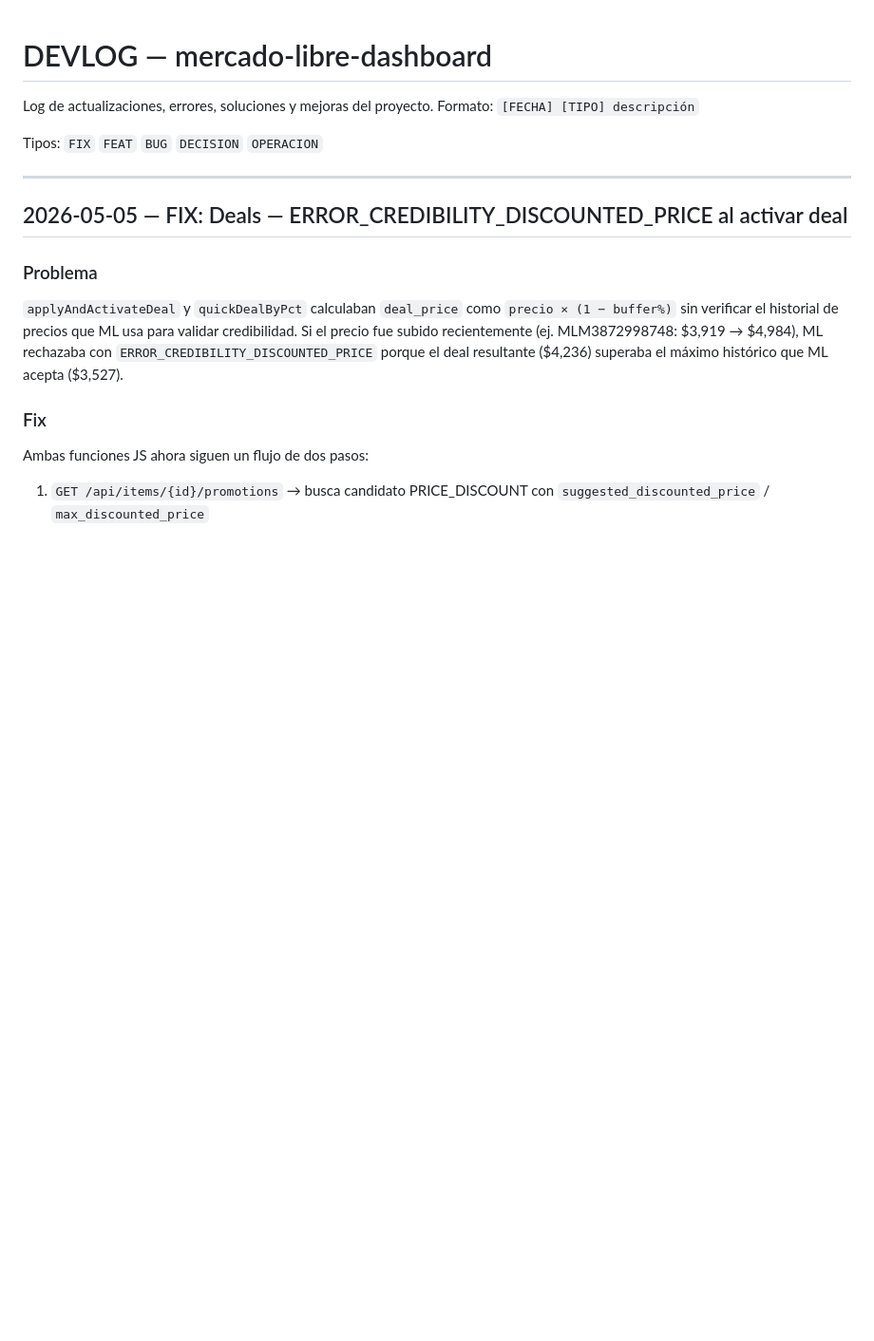
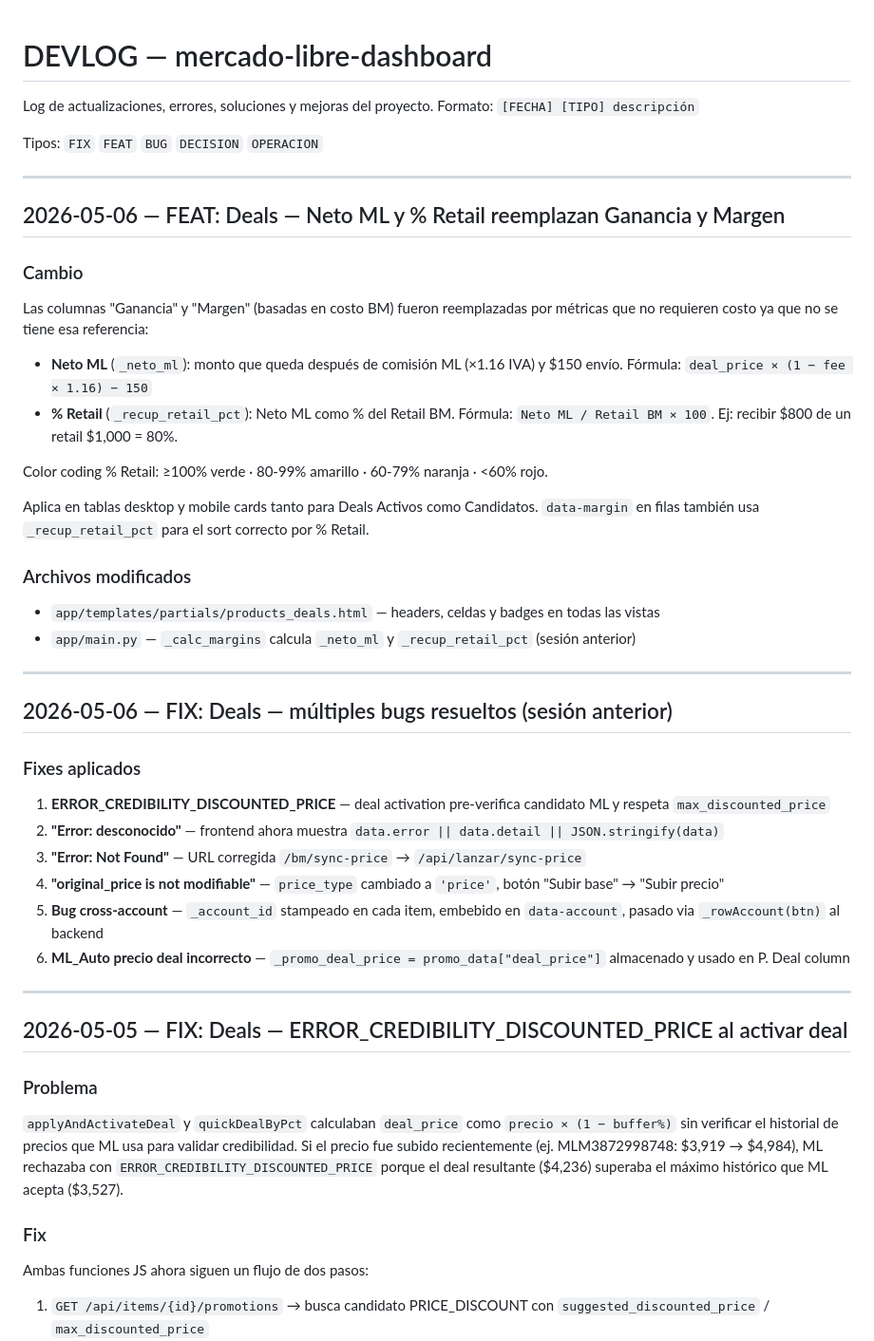
Before and after one commit to ApantallateMX/mercado-libre-dashboard, a Markdown page: DEVLOG.md, the part around the change. Shown at 95% size. GitHub-like rendering; blank space fills up the shorter version.

Commit message:
docs: DEVLOG — Neto ML/% Retail + fixes de deals sesión anterior
Co-Authored-By: Claude Sonnet 4.6 <noreply@anthropic.com>

```diff
--- a/DEVLOG.md
+++ b/DEVLOG.md
@@ -4,6 +4,40 @@ Log de actualizaciones, errores, soluciones y mejoras del proyecto.
 Formato: `[FECHA] [TIPO] descripción`
 
 Tipos: `FIX` `FEAT` `BUG` `DECISION` `OPERACION`
+
+---
+
+## 2026-05-06 — FEAT: Deals — Neto ML y % Retail reemplazan Ganancia y Margen
+
+### Cambio
+Las columnas "Ganancia" y "Margen" (basadas en costo BM) fueron reemplazadas por métricas que no
+requieren costo ya que no se tiene esa referencia:
+
+- **Neto ML** (`_neto_ml`): monto que queda después de comisión ML (×1.16 IVA) y $150 envío.
+  Fórmula: `deal_price × (1 − fee × 1.16) − 150`
+- **% Retail** (`_recup_retail_pct`): Neto ML como % del Retail BM.
+  Fórmula: `Neto ML / Retail BM × 100`. Ej: recibir $800 de un retail $1,000 = 80%.
+
+Color coding % Retail: ≥100% verde · 80-99% amarillo · 60-79% naranja · <60% rojo.
+
+Aplica en tablas desktop y mobile cards tanto para Deals Activos como Candidatos.
+`data-margin` en filas también usa `_recup_retail_pct` para el sort correcto por % Retail.
+
+### Archivos modificados
+- `app/templates/partials/products_deals.html` — headers, celdas y badges en todas las vistas
+- `app/main.py` — `_calc_margins` calcula `_neto_ml` y `_recup_retail_pct` (sesión anterior)
+
+---
+
+## 2026-05-06 — FIX: Deals — múltiples bugs resueltos (sesión anterior)
+
+### Fixes aplicados
+1. **ERROR_CREDIBILITY_DISCOUNTED_PRICE** — deal activation pre-verifica candidato ML y respeta `max_discounted_price`
+2. **"Error: desconocido"** — frontend ahora muestra `data.error || data.detail || JSON.stringify(data)`
+3. **"Error: Not Found"** — URL corregida `/bm/sync-price` → `/api/lanzar/sync-price`
+4. **"original_price is not modifiable"** — `price_type` cambiado a `'price'`, botón "Subir base" → "Subir precio"
+5. **Bug cross-account** — `_account_id` stampeado en cada item, embebido en `data-account`, pasado via `_rowAccount(btn)` al backend
+6. **ML_Auto precio deal incorrecto** — `_promo_deal_price = promo_data["deal_price"]` almacenado y usado en P. Deal column
 
 ---
 
```
